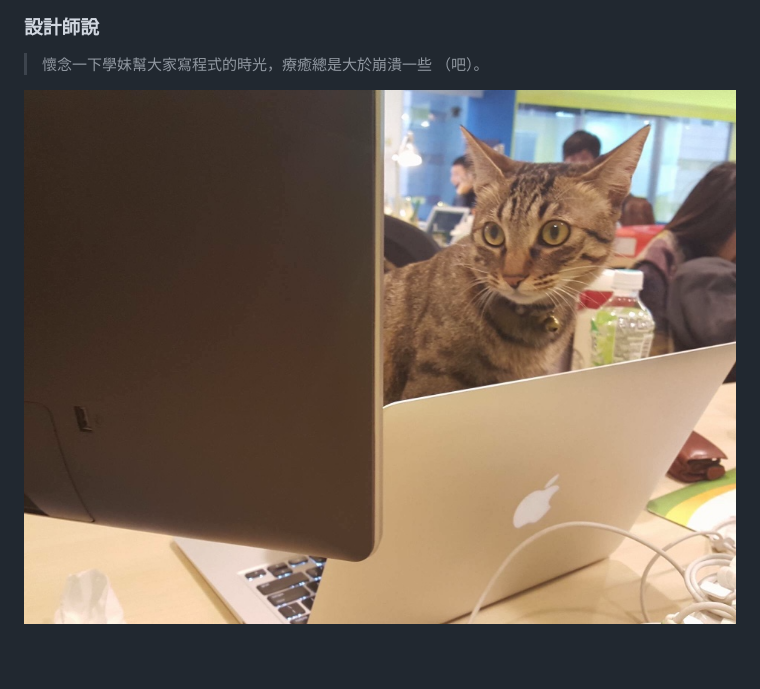
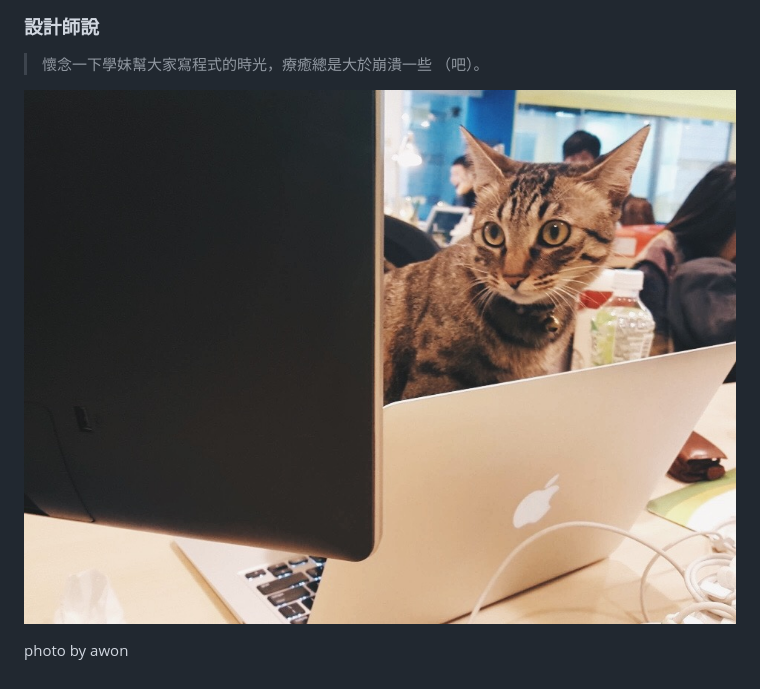
Before and after one commit to 25sprout/1st-hachathon, a Markdown page: README.md, the part around the change. Drawn GitHub-style; pictures changed too: meow.jpg (added), meow.png (deleted).

Commit message:
doc: update image

```diff
--- a/README.md
+++ b/README.md
@@ -16,4 +16,6 @@
 
 > 懷念一下學妹幫大家寫程式的時光，療癒總是大於崩潰一些 （吧）。
 
-![meow](./meow.png)
+![meow](./meow.jpg)
+
+photo by awon
```
